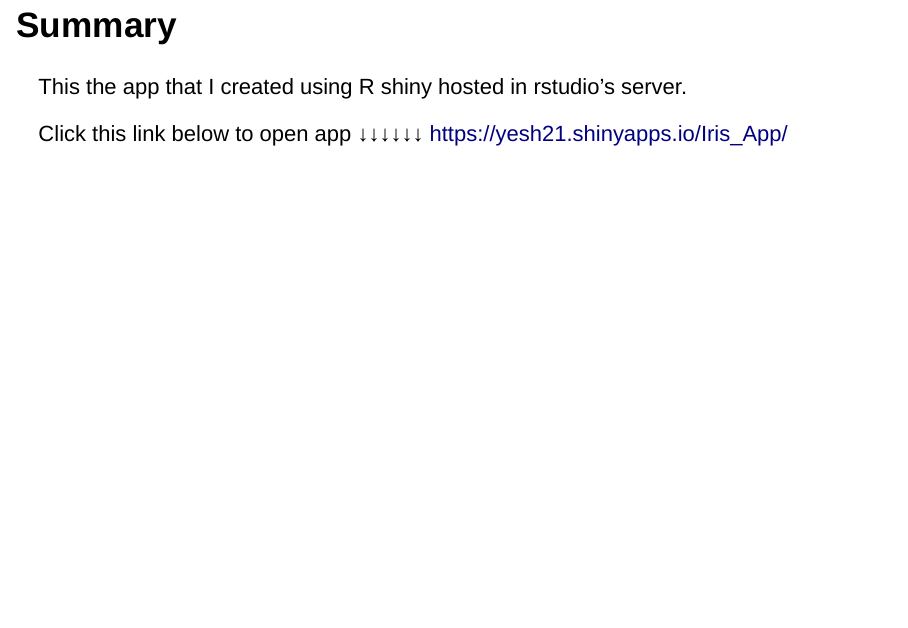
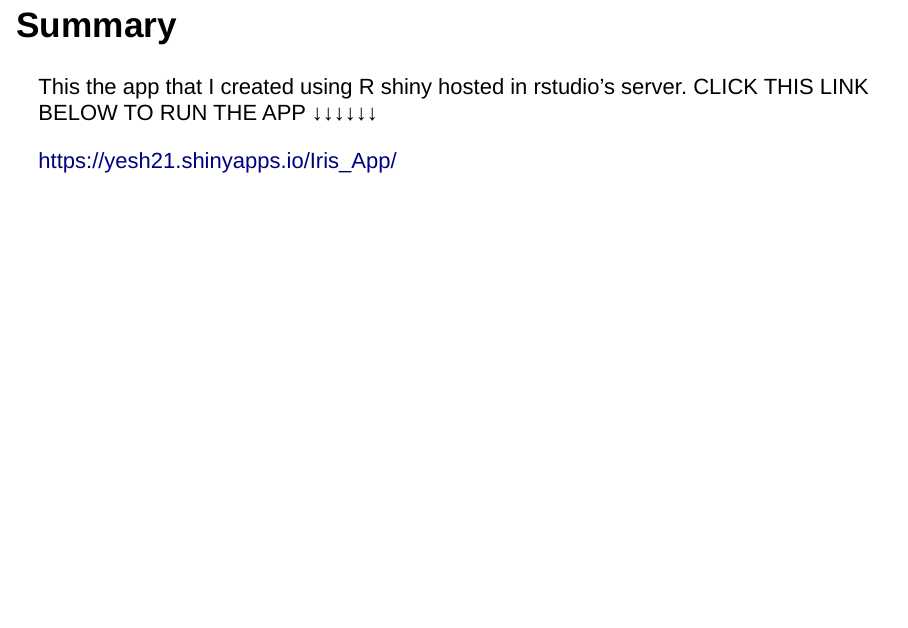
Before and after one commit to yesh21/RR-Rpubs, an R Markdown document (Shiny/Presentation iris app.Rmd): page 7 of 7. Rendered offline with R 4.5, knitr and Pandoc, with nearby package versions.

Commit message:
font change

````diff
--- a/Shiny/Presentation iris app.Rmd
+++ b/Shiny/Presentation iris app.Rmd
@@ -3,8 +3,8 @@ title: "Iris App"
 author: "Yaswanth Pulavarthi"
 date: "9/19/2020"
 output:
+  slidy_presentation: default
   ioslides_presentation: default
-  slidy_presentation: default
 ---
 
 ```{r setup, include=FALSE}
@@ -128,7 +128,6 @@ shinyUI(fluidPage(
 ## Summary
 
 This the app that I created using R shiny hosted in rstudio's server.
+CLICK THIS LINK BELOW TO RUN THE APP ↓↓↓↓↓↓
 
-
-Click this link below to open app ↓↓↓↓↓↓
 <https://yesh21.shinyapps.io/Iris_App/>
````
Also changed, not shown: Shiny/Presentation-iris-app.html.
